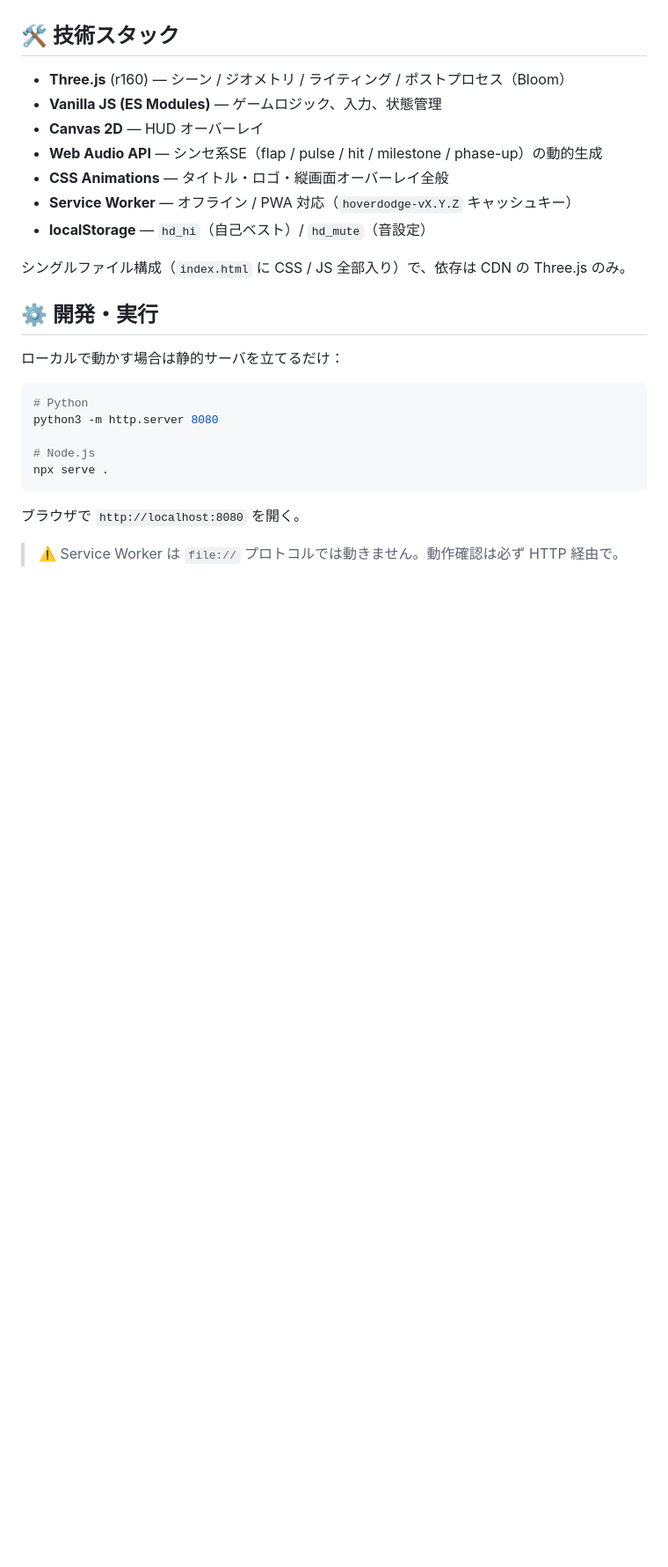
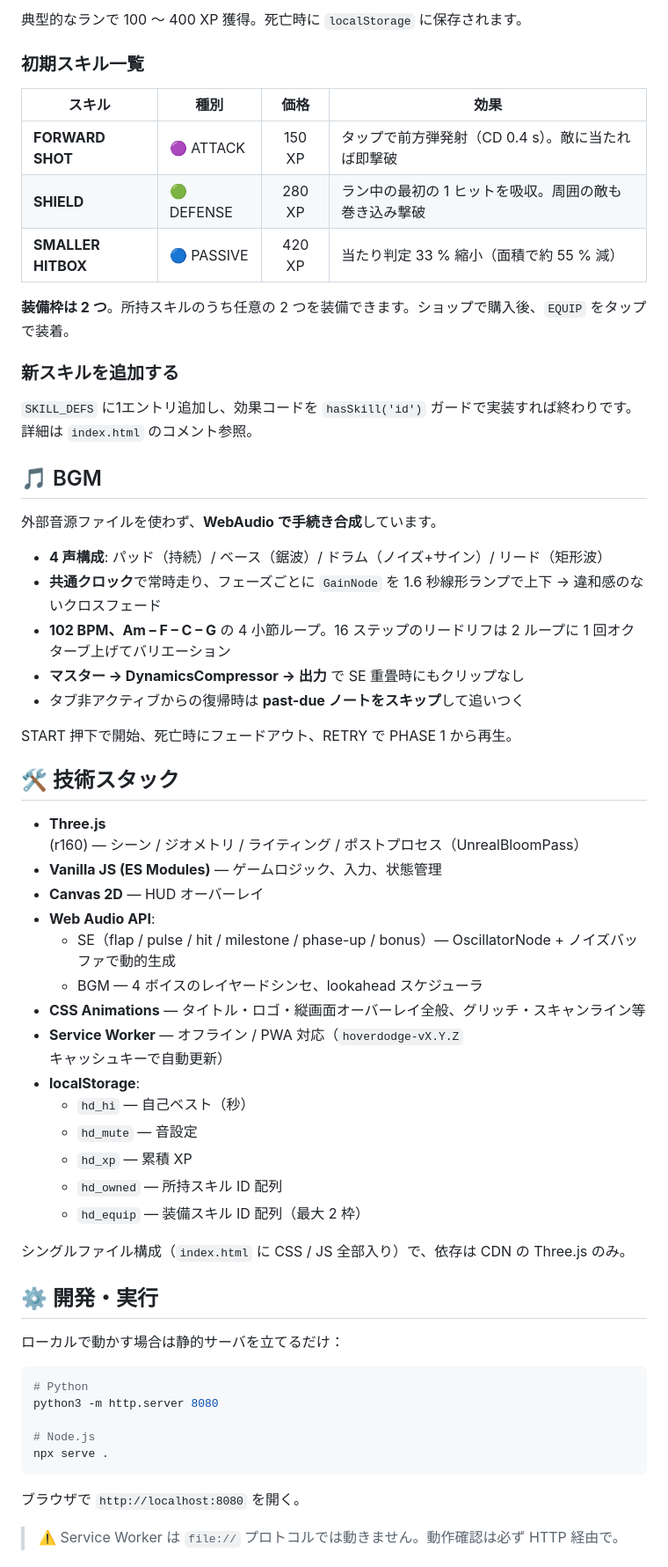
Before and after one commit to junia2009/hover-dodge, a Markdown page: README.md, the part around one of its changes. Shown at 88% size. Rendered like a GitHub page; blank space fills up the shorter version.

```diff
--- a/README.md
+++ b/README.md
@@ -46,12 +64,47 @@ Three.js + WebGL で描画する一画面・タップで遊べるアーケード
+典型的なランで 100 〜 400 XP 獲得。死亡時に `localStorage` に保存されます。
+
+### 初期スキル一覧
+
+| スキル | 種別 | 価格 | 効果 |
+| --- | --- | :---: | --- |
+| **FORWARD SHOT** | 🟣 ATTACK | 150 XP | タップで前方弾発射（CD 0.4 s）。敵に当たれば即撃破 |
+| **SHIELD** | 🟢 DEFENSE | 280 XP | ラン中の最初の 1 ヒットを吸収。周囲の敵も巻き込み撃破 |
+| **SMALLER HITBOX** | 🔵 PASSIVE | 420 XP | 当たり判定 33 % 縮小（面積で約 55 % 減） |
+
+**装備枠は 2 つ**。所持スキルのうち任意の 2 つを装備できます。ショップで購入後、`EQUIP` をタップで装着。
+
+### 新スキルを追加する
+
+`SKILL_DEFS` に1エントリ追加し、効果コードを `hasSkill('id')` ガードで実装すれば終わりです。詳細は `index.html` のコメント参照。
+
+## 🎵 BGM
+
+外部音源ファイルを使わず、**WebAudio で手続き合成**しています。
+
+- **4 声構成**: パッド（持続）/ ベース（鋸波）/ ドラム（ノイズ+サイン）/ リード（矩形波）
+- **共通クロック**で常時走り、フェーズごとに `GainNode` を 1.6 秒線形ランプで上下 → 違和感のないクロスフェード
+- **102 BPM、Am – F – C – G** の 4 小節ループ。16 ステップのリードリフは 2 ループに 1 回オクターブ上げてバリエーション
+- **マスター → DynamicsCompressor → 出力** で SE 重畳時にもクリップなし
+- タブ非アクティブからの復帰時は **past-due ノートをスキップ**して追いつく
+
+START 押下で開始、死亡時にフェードアウト、RETRY で PHASE 1 から再生。
+
 ## 🛠 技術スタック
 
-- **Three.js** (r160) — シーン / ジオメトリ / ライティング / ポストプロセス（Bloom）
+- **Three.js** (r160) — シーン / ジオメトリ / ライティング / ポストプロセス（UnrealBloomPass）
 - **Vanilla JS (ES Modules)** — ゲームロジック、入力、状態管理
 - **Canvas 2D** — HUD オーバーレイ
-- **Web Audio API** — シンセ系SE（flap / pulse / hit / milestone / phase-up）の動的生成
-- **CSS Animations** — タイトル・ロゴ・縦画面オーバーレイ全般
-- **Service Worker** — オフライン / PWA 対応（`hoverdodge-vX.Y.Z` キャッシュキー）
-- **localStorage** — `hd_hi`（自己ベスト）/ `hd_mute`（音設定）
+- **Web Audio API**:
+  - SE（flap / pulse / hit / milestone / phase-up / bonus）— OscillatorNode + ノイズバッファで動的生成
+  - BGM — 4 ボイスのレイヤードシンセ、lookahead スケジューラ
+- **CSS Animations** — タイトル・ロゴ・縦画面オーバーレイ全般、グリッチ・スキャンライン等
+- **Service Worker** — オフライン / PWA 対応（`hoverdodge-vX.Y.Z` キャッシュキーで自動更新）
+- **localStorage**:
+  - `hd_hi` — 自己ベスト（秒）
+  - `hd_mute` — 音設定
+  - `hd_xp` — 累積 XP
+  - `hd_owned` — 所持スキル ID 配列
+  - `hd_equip` — 装備スキル ID 配列（最大 2 枠）
 
 シングルファイル構成（`index.html` に CSS / JS 全部入り）で、依存は CDN の Three.js のみ。
 
```
Also changed, not shown: other parts of README.md (+62 -32 lines).
